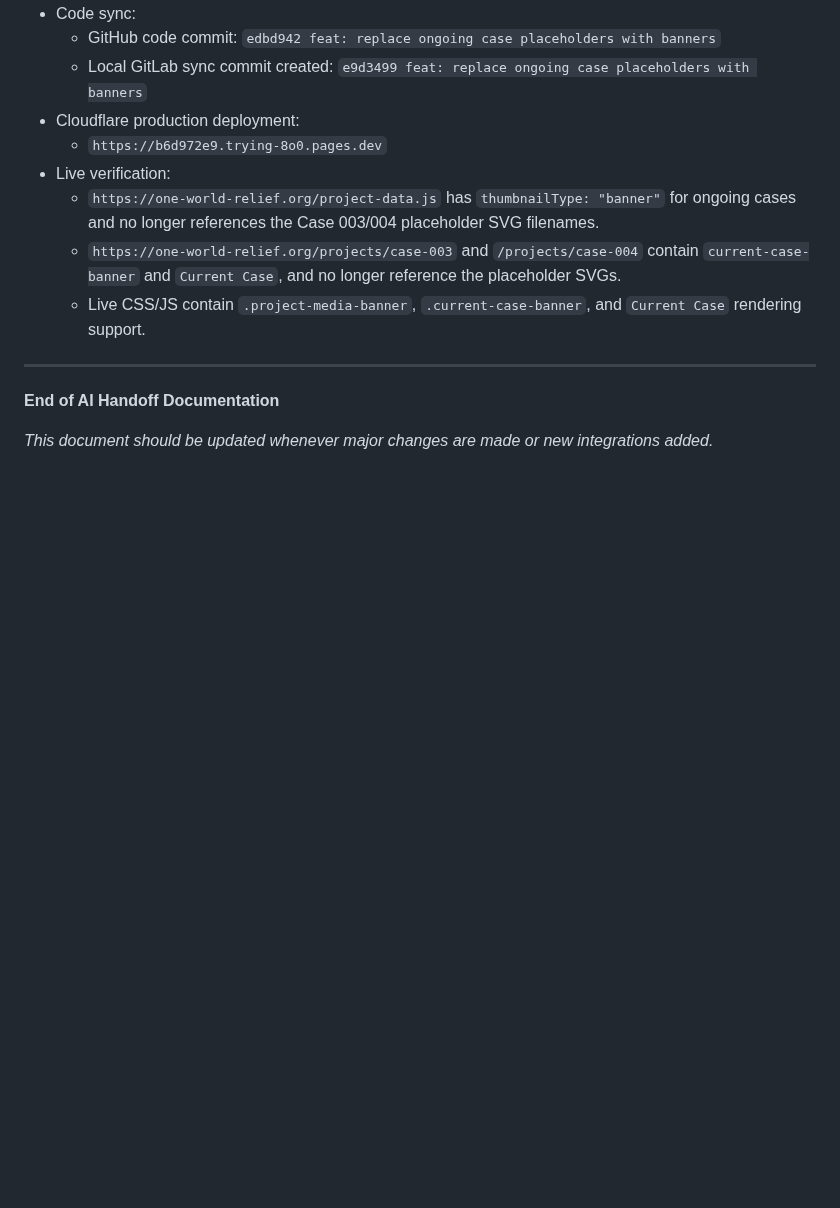
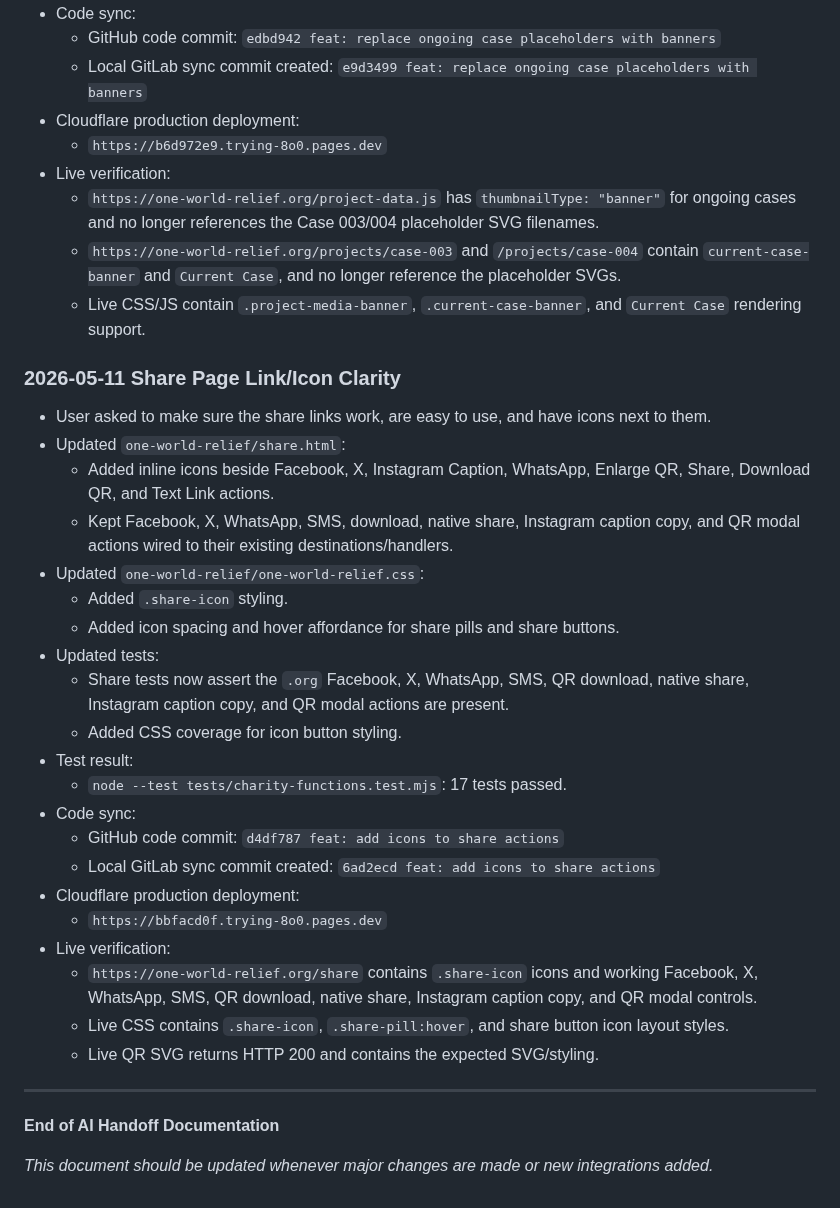
Before and after one commit to Fahadbin-Alam/OneWorldRelief-Website, a Markdown page: one-world-relief/AI_HANDOFF_DOCUMENTATION.md, the part around the change. Drawn GitHub-style; blank space fills up the shorter version.

Commit message:
docs: log share action icon update

```diff
--- a/one-world-relief/AI_HANDOFF_DOCUMENTATION.md
+++ b/one-world-relief/AI_HANDOFF_DOCUMENTATION.md
@@ -1562,6 +1562,29 @@ Additional DNS check later on May 4, 2026:
   - `https://one-world-relief.org/projects/case-003` and `/projects/case-004` contain `current-case-banner` and `Current Case`, and no longer reference the placeholder SVGs.
   - Live CSS/JS contain `.project-media-banner`, `.current-case-banner`, and `Current Case` rendering support.
 
+### 2026-05-11 Share Page Link/Icon Clarity
+- User asked to make sure the share links work, are easy to use, and have icons next to them.
+- Updated `one-world-relief/share.html`:
+  - Added inline icons beside Facebook, X, Instagram Caption, WhatsApp, Enlarge QR, Share, Download QR, and Text Link actions.
+  - Kept Facebook, X, WhatsApp, SMS, download, native share, Instagram caption copy, and QR modal actions wired to their existing destinations/handlers.
+- Updated `one-world-relief/one-world-relief.css`:
+  - Added `.share-icon` styling.
+  - Added icon spacing and hover affordance for share pills and share buttons.
+- Updated tests:
+  - Share tests now assert the `.org` Facebook, X, WhatsApp, SMS, QR download, native share, Instagram caption copy, and QR modal actions are present.
+  - Added CSS coverage for icon button styling.
+- Test result:
+  - `node --test tests/charity-functions.test.mjs`: 17 tests passed.
+- Code sync:
+  - GitHub code commit: `d4df787 feat: add icons to share actions`
+  - Local GitLab sync commit created: `6ad2ecd feat: add icons to share actions`
+- Cloudflare production deployment:
+  - `https://bbfacd0f.trying-8o0.pages.dev`
+- Live verification:
+  - `https://one-world-relief.org/share` contains `.share-icon` icons and working Facebook, X, WhatsApp, SMS, QR download, native share, Instagram caption copy, and QR modal controls.
+  - Live CSS contains `.share-icon`, `.share-pill:hover`, and share button icon layout styles.
+  - Live QR SVG returns HTTP 200 and contains the expected SVG/styling.
+
 ---
 
 **End of AI Handoff Documentation**
```
